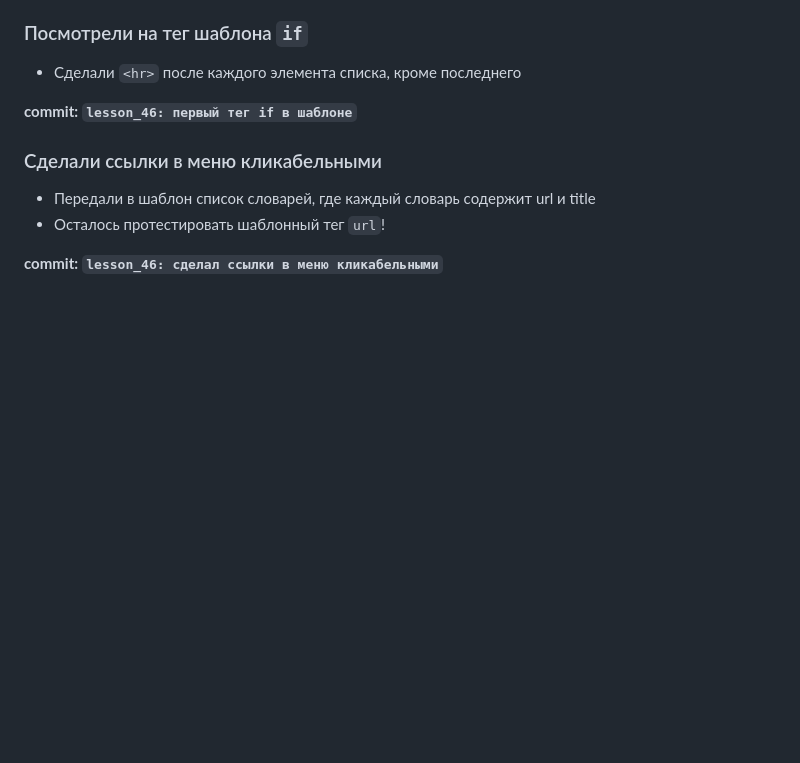
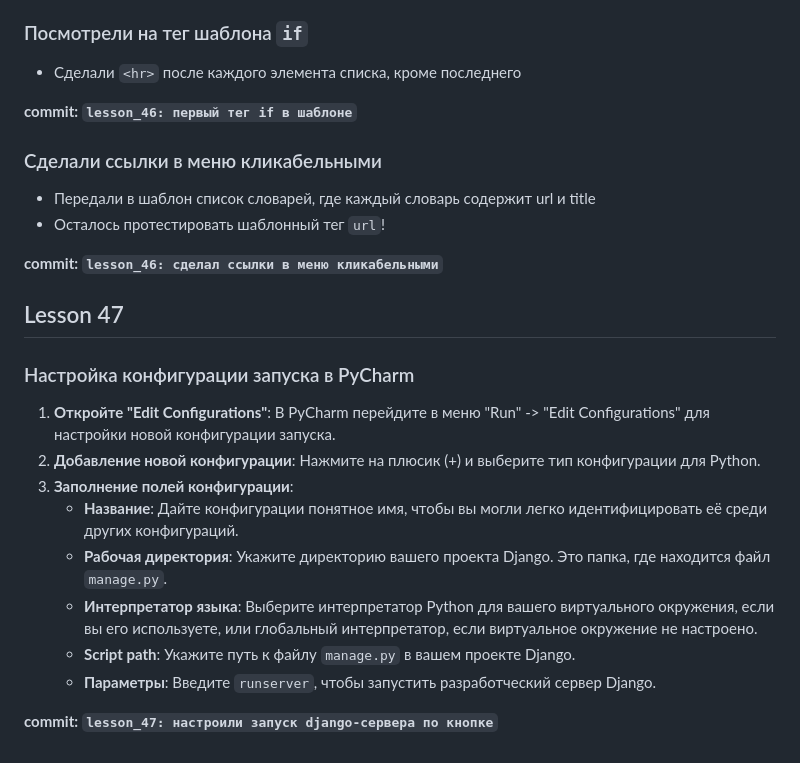
Before and after one commit to TOP-Python316/django_316, a Markdown page: readme.md, the part around the change. Drawn GitHub-style; blank space fills up the shorter version.

Commit message:
lesson_47: настроили запуск django-сервера по кнопке

```diff
--- a/readme.md
+++ b/readme.md
@@ -123,3 +123,19 @@ info = {
 - Осталось протестировать шаблонный тег `url`!
 
 **commit: `lesson_46: сделал ссылки в меню кликабельными`**
+
+
+## Lesson 47
+
+### Настройка конфигурации запуска в PyCharm
+
+1. **Откройте "Edit Configurations"**: В PyCharm перейдите в меню "Run" -> "Edit Configurations" для настройки новой конфигурации запуска.
+2. **Добавление новой конфигурации**: Нажмите на плюсик (+) и выберите тип конфигурации для Python.
+3. **Заполнение полей конфигурации**:
+   - **Название**: Дайте конфигурации понятное имя, чтобы вы могли легко идентифицировать её среди других конфигураций.
+   - **Рабочая директория**: Укажите директорию вашего проекта Django. Это папка, где находится файл `manage.py`.
+   - **Интерпретатор языка**: Выберите интерпретатор Python для вашего виртуального окружения, если вы его используете, или глобальный интерпретатор, если виртуальное окружение не настроено.
+   - **Script path**: Укажите путь к файлу `manage.py` в вашем проекте Django.
+   - **Параметры**: Введите `runserver`, чтобы запустить разработческий сервер Django.
+
+**commit: `lesson_47: настроили запуск django-сервера по кнопке`**
```
